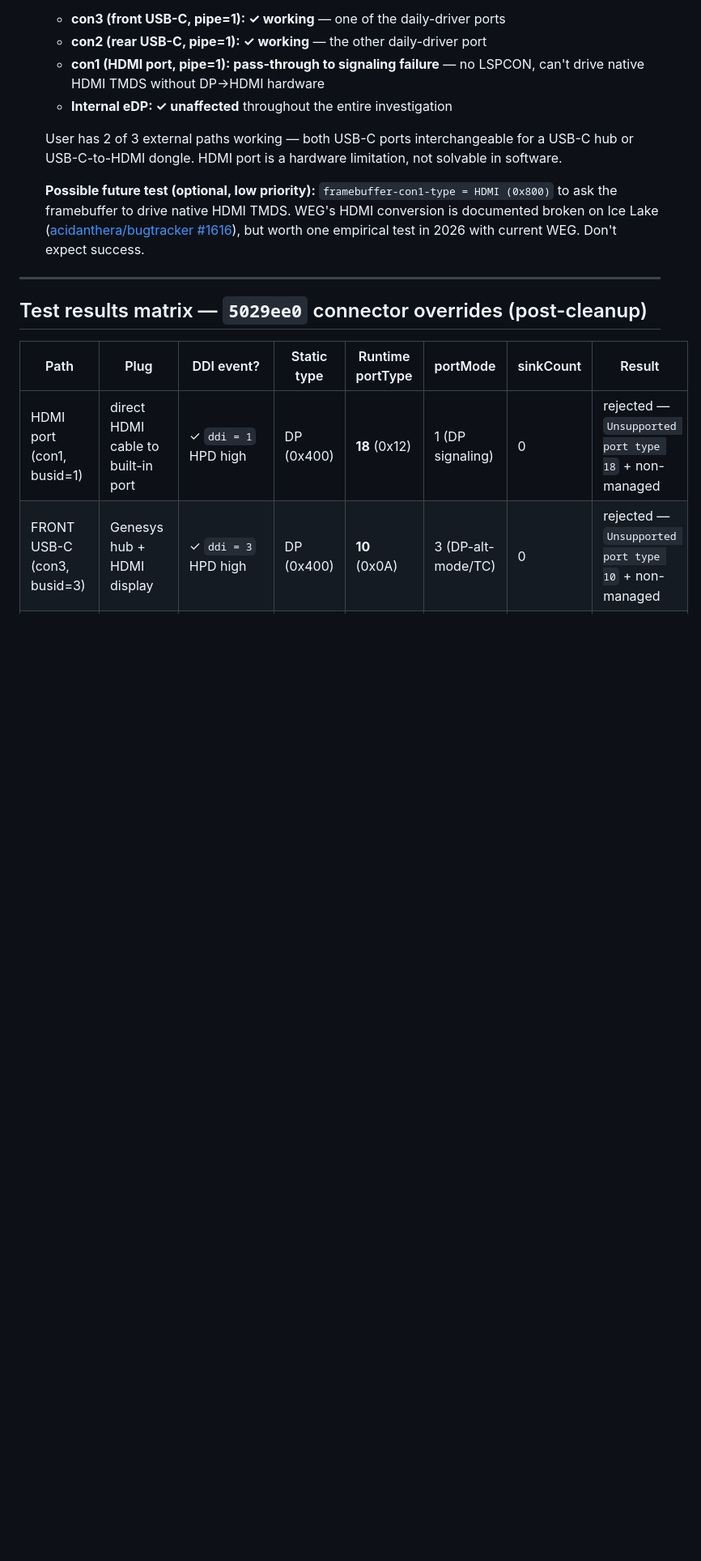
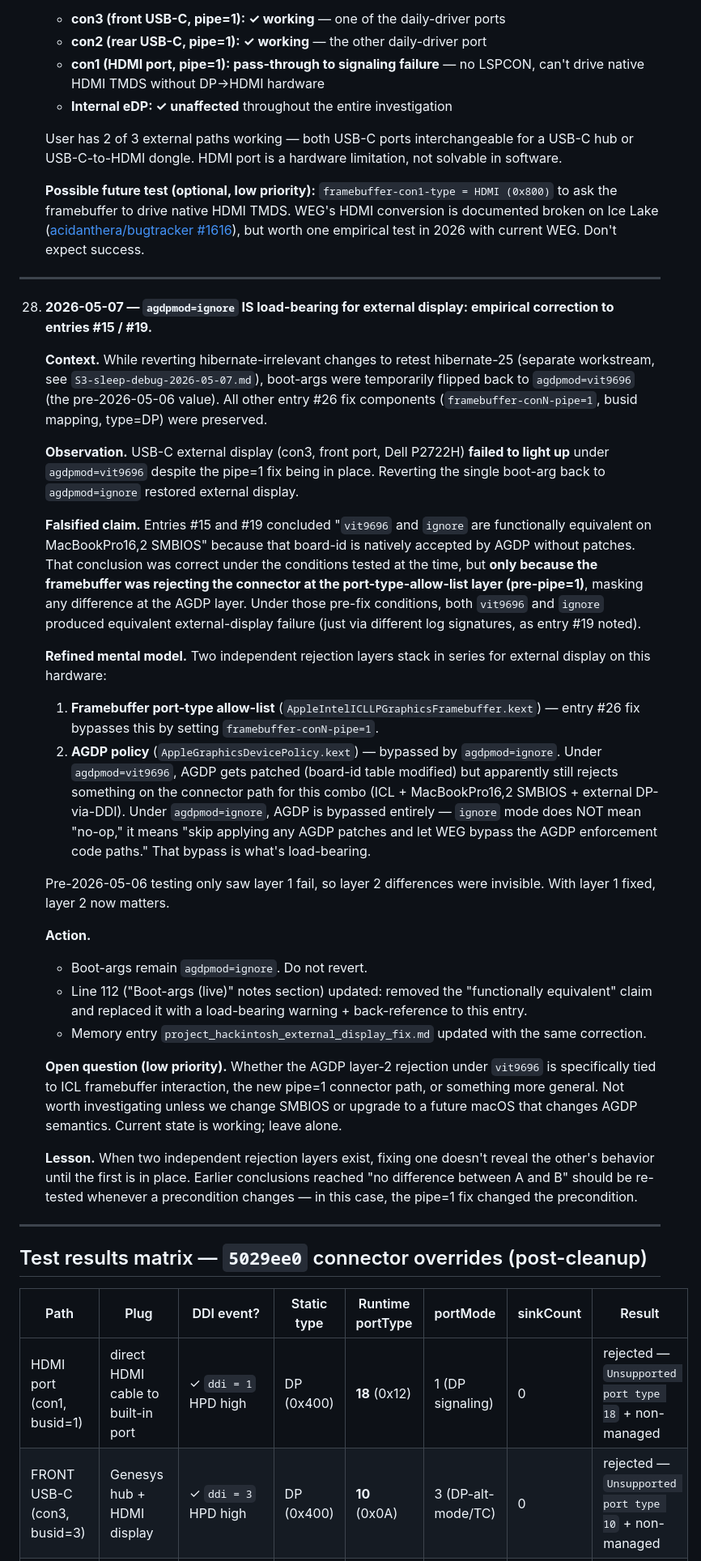
Before and after one commit to MegaStood/Hackintosh-Acer-Spin5-SP513-54n, a Markdown page: HDMI-USBC-debug-2026-05-05.md, the part around one of its changes. Shown at 81% size. Rendered like a GitHub page; blank space fills up the shorter version.

Commit message:
HDMI-USBC debug: entry #28 — agdpmod=ignore is load-bearing (post-pipe=1)
Empirical correction to entries #15 and #19, which concluded vit9696
and ignore are functionally equivalent on MacBookPro16,2. That
conclusion held only pre-pipe=1, when the framebuffer rejected
connectors at the port-type-allow-list layer regardless of AGDP. With
entry #26's pipe=1 fix active, the AGDP layer now matters: vit9696
breaks USB-C external display while ignore restores it.

Updated line 112 (Boot-args notes) to remove the "functionally
equivalent" claim and add a load-bearing warning. Mental model now
documents the two-layer rejection stack.

Co-Authored-By: Claude Opus 4.7 (1M context) <noreply@anthropic.com>

```diff
--- a/HDMI-USBC-debug-2026-05-05.md
+++ b/HDMI-USBC-debug-2026-05-05.md
@@ -769,6 +769,32 @@ sudo log config --mode "level:debug" --process kernel  # enable debug logs
 
 ---
 
+28. **2026-05-07 — `agdpmod=ignore` IS load-bearing for external display: empirical correction to entries #15 / #19.**
+
+    **Context.** While reverting hibernate-irrelevant changes to retest hibernate-25 (separate workstream, see `S3-sleep-debug-2026-05-07.md`), boot-args were temporarily flipped back to `agdpmod=vit9696` (the pre-2026-05-06 value). All other entry #26 fix components (`framebuffer-conN-pipe=1`, busid mapping, type=DP) were preserved.
+
+    **Observation.** USB-C external display (con3, front port, Dell P2722H) **failed to light up** under `agdpmod=vit9696` despite the pipe=1 fix being in place. Reverting the single boot-arg back to `agdpmod=ignore` restored external display.
+
+    **Falsified claim.** Entries #15 and #19 concluded "`vit9696` and `ignore` are functionally equivalent on MacBookPro16,2 SMBIOS" because that board-id is natively accepted by AGDP without patches. That conclusion was correct under the conditions tested at the time, but **only because the framebuffer was rejecting the connector at the port-type-allow-list layer (pre-pipe=1)**, masking any difference at the AGDP layer. Under those pre-fix conditions, both `vit9696` and `ignore` produced equivalent external-display failure (just via different log signatures, as entry #19 noted).
+
+    **Refined mental model.** Two independent rejection layers stack in series for external display on this hardware:
+
+    1. **Framebuffer port-type allow-list** (`AppleIntelICLLPGraphicsFramebuffer.kext`) — entry #26 fix bypasses this by setting `framebuffer-conN-pipe=1`.
+    2. **AGDP policy** (`AppleGraphicsDevicePolicy.kext`) — bypassed by `agdpmod=ignore`. Under `agdpmod=vit9696`, AGDP gets patched (board-id table modified) but apparently still rejects something on the connector path for this combo (ICL + MacBookPro16,2 SMBIOS + external DP-via-DDI). Under `agdpmod=ignore`, AGDP is bypassed entirely — `ignore` mode does NOT mean "no-op," it means "skip applying any AGDP patches and let WEG bypass the AGDP enforcement code paths." That bypass is what's load-bearing.
+
+    Pre-2026-05-06 testing only saw layer 1 fail, so layer 2 differences were invisible. With layer 1 fixed, layer 2 now matters.
+
+    **Action.**
+    - Boot-args remain `agdpmod=ignore`. Do not revert.
+    - Line 112 ("Boot-args (live)" notes section) updated: removed the "functionally equivalent" claim and replaced it with a load-bearing warning + back-reference to this entry.
+    - Memory entry `project_hackintosh_external_display_fix.md` updated with the same correction.
+
+    **Open question (low priority).** Whether the AGDP layer-2 rejection under `vit9696` is specifically tied to ICL framebuffer interaction, the new pipe=1 connector path, or something more general. Not worth investigating unless we change SMBIOS or upgrade to a future macOS that changes AGDP semantics. Current state is working; leave alone.
+
+    **Lesson.** When two independent rejection layers exist, fixing one doesn't reveal the other's behavior until the first is in place. Earlier conclusions reached "no difference between A and B" should be re-tested whenever a precondition changes — in this case, the pipe=1 fix changed the precondition.
+
+---
+
 ## Test results matrix — `5029ee0` connector overrides (post-cleanup)
 
 | Path | Plug | DDI event? | Static type | Runtime portType | portMode | sinkCount | Result |
```
Also changed, not shown: other parts of HDMI-USBC-debug-2026-05-05.md (+1 -1 lines).
